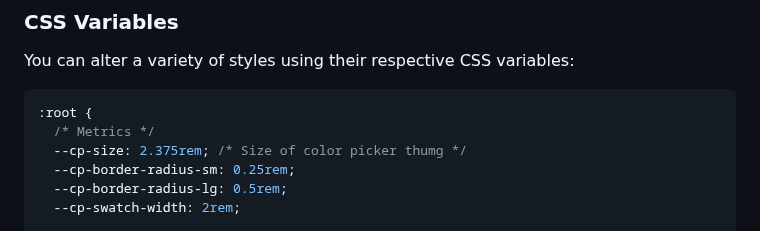
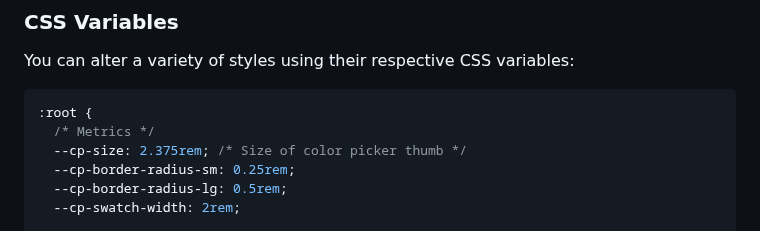
Before and after one commit to wipeautcrafter/jscolorpicker, a Markdown page: README.md, the part around the change. Rendered like a GitHub page.

````diff
--- a/README.md
+++ b/README.md
@@ -184,7 +184,7 @@ You can alter a variety of styles using their respective CSS variables:
 ```css
 :root {
   /* Metrics */
-  --cp-size: 2.375rem; /* Size of color picker thumg */
+  --cp-size: 2.375rem; /* Size of color picker thumb */
   --cp-border-radius-sm: 0.25rem;
   --cp-border-radius-lg: 0.5rem;
   --cp-swatch-width: 2rem;
````
